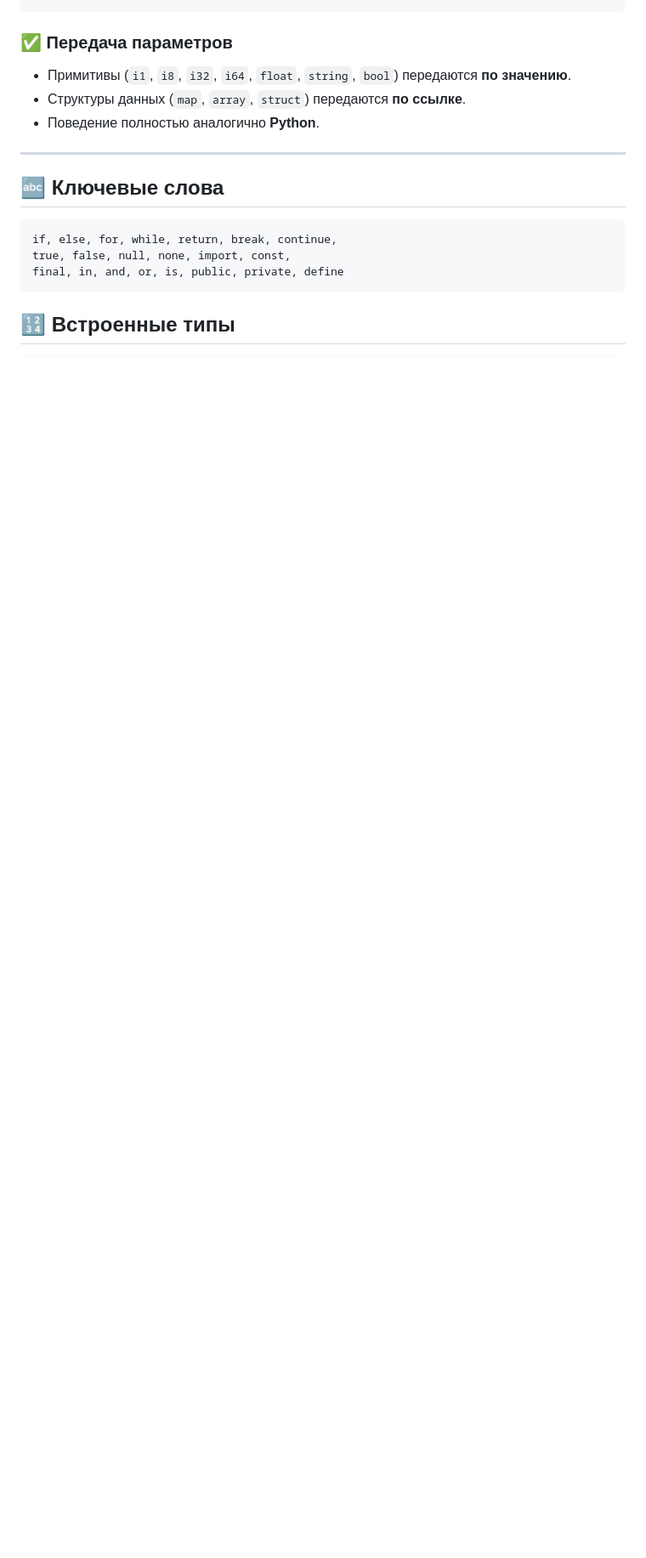
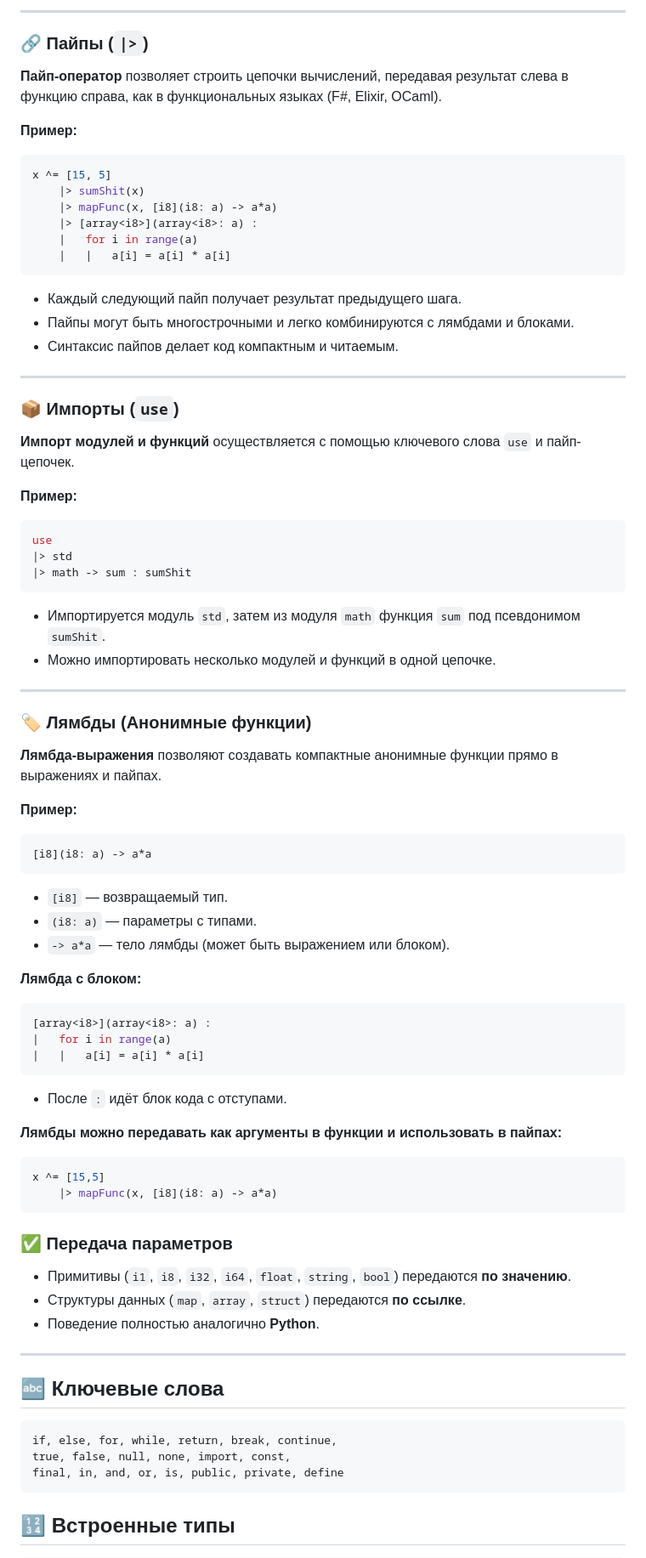
Before and after one commit to MONOPTICAL/MONOSCRIPT, a Markdown page: README.md, the part around one of its changes. Shown at 85% size. Drawn GitHub-style; blank space fills up the shorter version.

````diff
--- a/README.md
+++ b/README.md
@@ -99,3 +155,60 @@ return выражение
+---
+
+### 🔗 Пайпы (`|>`)
+**Пайп-оператор** позволяет строить цепочки вычислений, передавая результат слева в функцию справа, как в функциональных языках (F#, Elixir, OCaml).
+
+**Пример:**
+```cpp
+x ^= [15, 5]
+    |> sumShit(x)
+    |> mapFunc(x, [i8](i8: a) -> a*a)
+    |> [array<i8>](array<i8>: a) :
+    |   for i in range(a)
+    |   |   a[i] = a[i] * a[i]
+```
+- Каждый следующий пайп получает результат предыдущего шага.
+- Пайпы могут быть многострочными и легко комбинируются с лямбдами и блоками.
+- Синтаксис пайпов делает код компактным и читаемым.
+
+---
+
+### 📦 Импорты (`use`)
+**Импорт модулей и функций** осуществляется с помощью ключевого слова `use` и пайп-цепочек.
+
+**Пример:**
+```cpp
+use
+|> std
+|> math -> sum : sumShit
+```
+- Импортируется модуль `std`, затем из модуля `math` функция `sum` под псевдонимом `sumShit`.
+- Можно импортировать несколько модулей и функций в одной цепочке.
+
+---
+
+### 🏷️ Лямбды (Анонимные функции)
+**Лямбда-выражения** позволяют создавать компактные анонимные функции прямо в выражениях и пайпах.
+
+**Пример:**
+```cpp
+[i8](i8: a) -> a*a
+```
+- `[i8]` — возвращаемый тип.
+- `(i8: a)` — параметры с типами.
+- `-> a*a` — тело лямбды (может быть выражением или блоком).
+
+**Лямбда с блоком:**
+```cpp
+[array<i8>](array<i8>: a) :
+|   for i in range(a)
+|   |   a[i] = a[i] * a[i]
+```
+- После `:` идёт блок кода с отступами.
+
+**Лямбды можно передавать как аргументы в функции и использовать в пайпах:**
+```cpp
+x ^= [15,5]
+    |> mapFunc(x, [i8](i8: a) -> a*a)
 ```
 
 ### ✅ Передача параметров
````
Also changed, not shown: other parts of README.md (+94 -38 lines).
